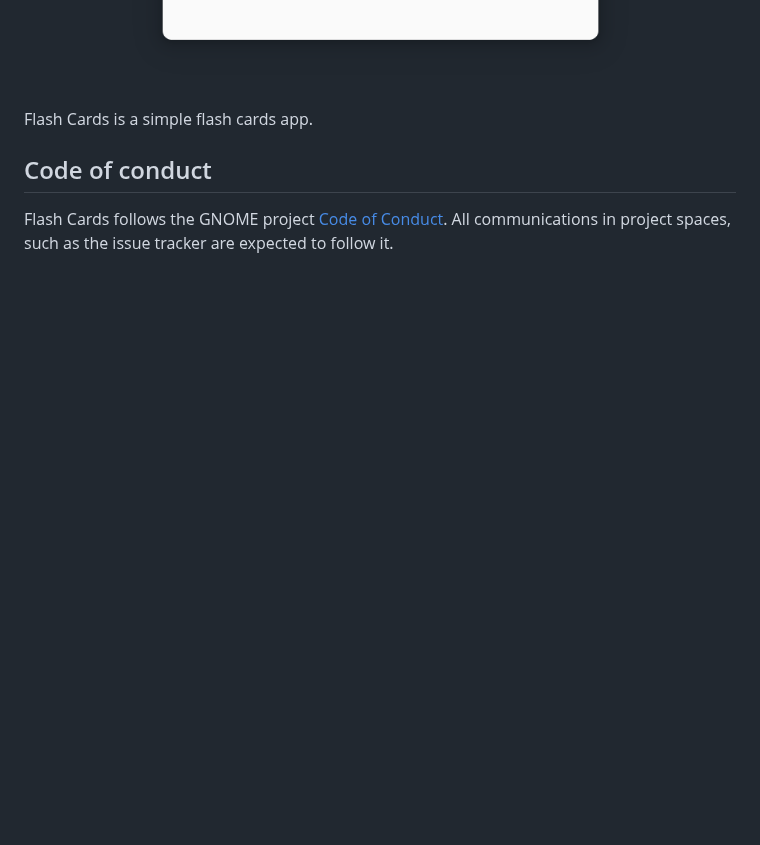
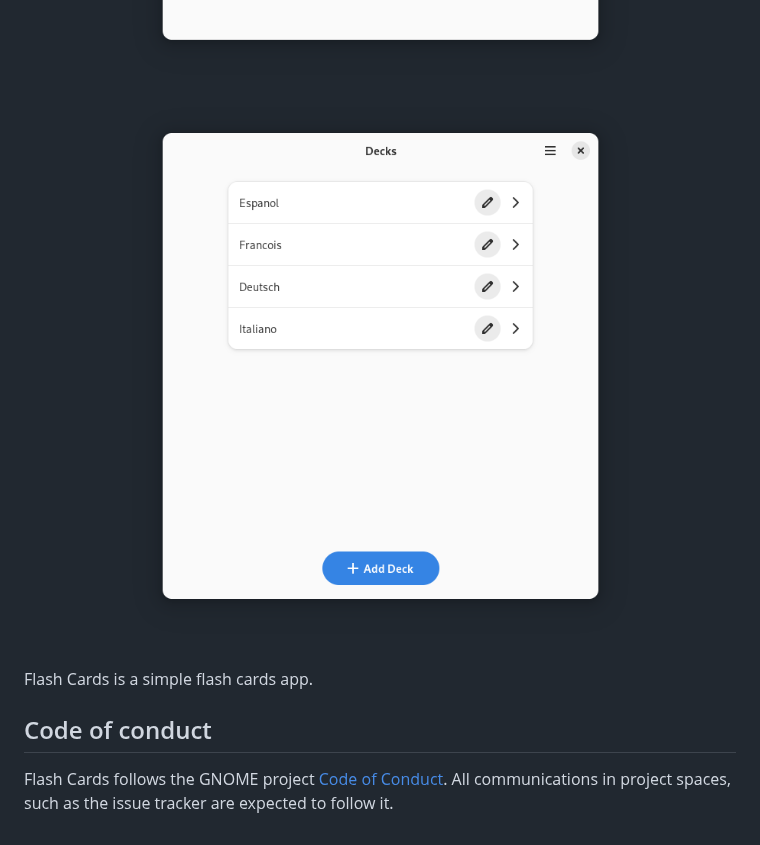
Before and after one commit to fkinoshita/FlashCards, a Markdown page: README.md, the part around the change. GitHub-like rendering; pictures changed too: data/screenshots/list.png (added); blank space fills up the shorter version.

Commit message:
readme: Add decks list screenshots

```diff
--- a/README.md
+++ b/README.md
@@ -8,6 +8,7 @@
 
 <p align="center">
   <img src="/data/screenshots/preview.png" alt="Preview"/>
+  <img src="/data/screenshots/list.png" alt="Decks List"/>
 </p>
 
 Flash Cards is a simple flash cards app.
```
